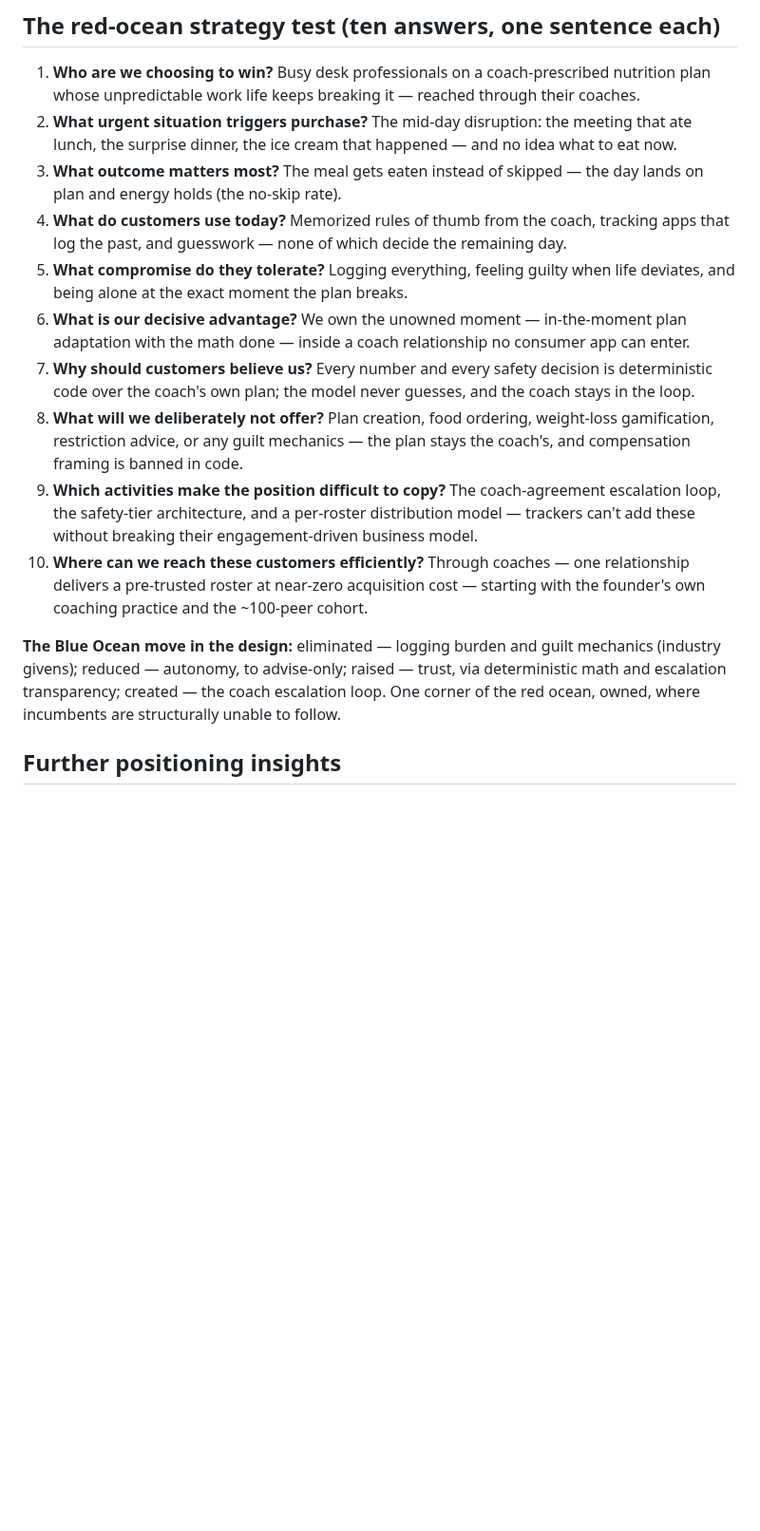
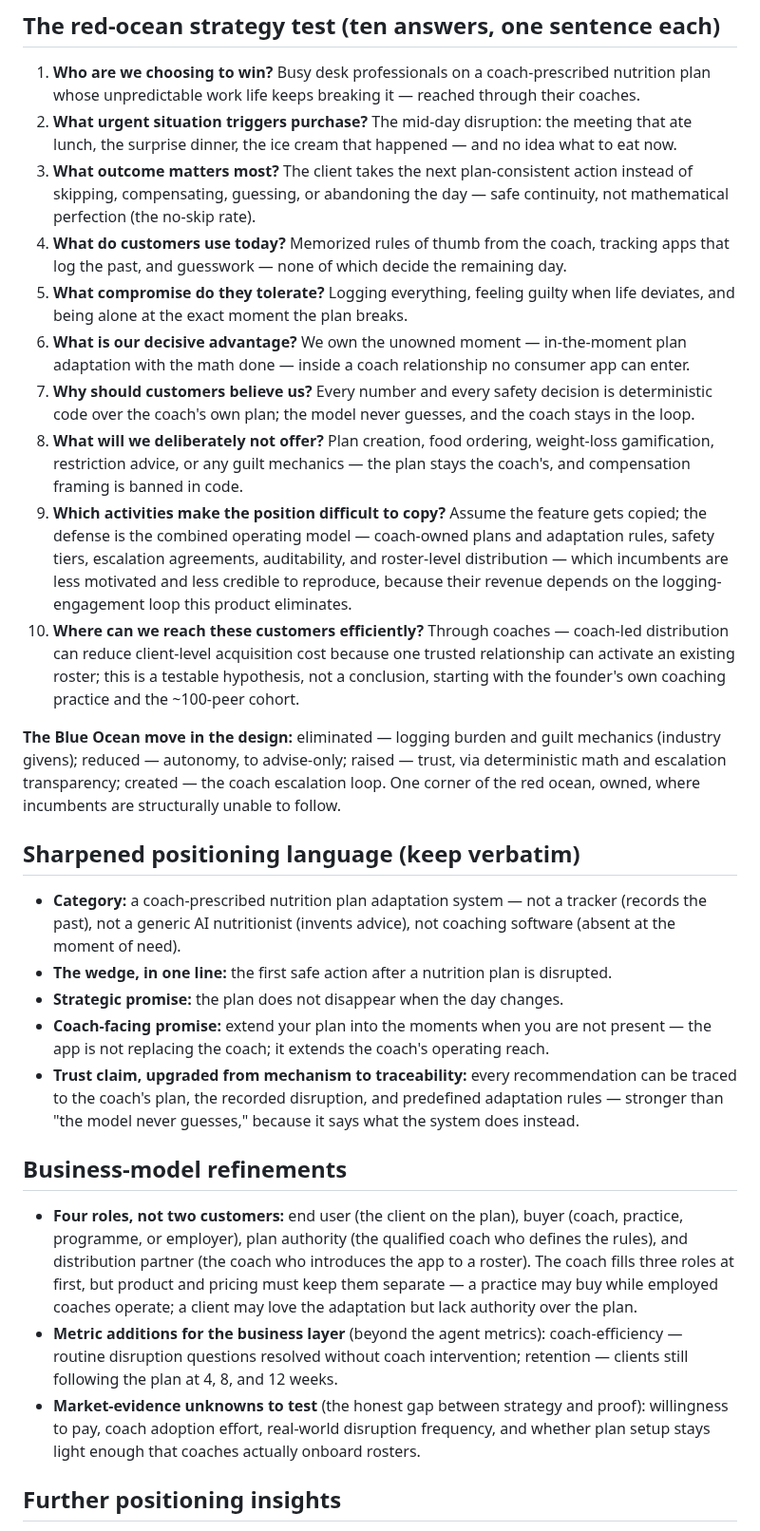
Before and after one commit to mistancevic/AI-Capstone-Project, a Markdown page: notes/strategy-notes.md, the part around the change. Shown at 95% size. GitHub-like rendering; blank space fills up the shorter version.

Commit message:
Strategy notes: fold in positioning corrections and business-model refinements
Outcome promise softened to safe continuity (matching the imperfect-day
design), moat claim restated as the combined operating model, coach-led
CAC reframed as a testable hypothesis, four-role customer model, category
and wedge language, traceability trust claim, and business-layer metric
additions with market-evidence unknowns.

Co-Authored-By: Claude Fable 5 <noreply@anthropic.com>
Claude-Session: https://claude.ai/code/session_01CJskfQ4JbVS61nAWoNUNHf

```diff
--- a/notes/strategy-notes.md
+++ b/notes/strategy-notes.md
@@ -69,8 +69,9 @@ roster runs through the app).
 2. **What urgent situation triggers purchase?** The mid-day disruption: the
    meeting that ate lunch, the surprise dinner, the ice cream that happened —
    and no idea what to eat now.
-3. **What outcome matters most?** The meal gets eaten instead of skipped —
-   the day lands on plan and energy holds (the no-skip rate).
+3. **What outcome matters most?** The client takes the next plan-consistent
+   action instead of skipping, compensating, guessing, or abandoning the
+   day — safe continuity, not mathematical perfection (the no-skip rate).
 4. **What do customers use today?** Memorized rules of thumb from the coach,
    tracking apps that log the past, and guesswork — none of which decide the
    remaining day.
@@ -85,20 +86,58 @@ roster runs through the app).
 8. **What will we deliberately not offer?** Plan creation, food ordering,
    weight-loss gamification, restriction advice, or any guilt mechanics —
    the plan stays the coach's, and compensation framing is banned in code.
-9. **Which activities make the position difficult to copy?** The
-   coach-agreement escalation loop, the safety-tier architecture, and a
-   per-roster distribution model — trackers can't add these without breaking
-   their engagement-driven business model.
+9. **Which activities make the position difficult to copy?** Assume the
+   feature gets copied; the defense is the combined operating model —
+   coach-owned plans and adaptation rules, safety tiers, escalation
+   agreements, auditability, and roster-level distribution — which
+   incumbents are less motivated and less credible to reproduce, because
+   their revenue depends on the logging-engagement loop this product
+   eliminates.
 10. **Where can we reach these customers efficiently?** Through coaches —
-    one relationship delivers a pre-trusted roster at near-zero acquisition
-    cost — starting with the founder's own coaching practice and the
-    ~100-peer cohort.
+    coach-led distribution can reduce client-level acquisition cost because
+    one trusted relationship can activate an existing roster; this is a
+    testable hypothesis, not a conclusion, starting with the founder's own
+    coaching practice and the ~100-peer cohort.
 
 **The Blue Ocean move in the design:** eliminated — logging burden and guilt
 mechanics (industry givens); reduced — autonomy, to advise-only; raised —
 trust, via deterministic math and escalation transparency; created — the
 coach escalation loop. One corner of the red ocean, owned, where incumbents
 are structurally unable to follow.
+
+## Sharpened positioning language (keep verbatim)
+
+- **Category:** a coach-prescribed nutrition plan adaptation system — not a
+  tracker (records the past), not a generic AI nutritionist (invents advice),
+  not coaching software (absent at the moment of need).
+- **The wedge, in one line:** the first safe action after a nutrition plan
+  is disrupted.
+- **Strategic promise:** the plan does not disappear when the day changes.
+- **Coach-facing promise:** extend your plan into the moments when you are
+  not present — the app is not replacing the coach; it extends the coach's
+  operating reach.
+- **Trust claim, upgraded from mechanism to traceability:** every
+  recommendation can be traced to the coach's plan, the recorded disruption,
+  and predefined adaptation rules — stronger than "the model never guesses,"
+  because it says what the system does instead.
+
+## Business-model refinements
+
+- **Four roles, not two customers:** end user (the client on the plan),
+  buyer (coach, practice, programme, or employer), plan authority (the
+  qualified coach who defines the rules), and distribution partner (the
+  coach who introduces the app to a roster). The coach fills three roles at
+  first, but product and pricing must keep them separate — a practice may
+  buy while employed coaches operate; a client may love the adaptation but
+  lack authority over the plan.
+- **Metric additions for the business layer** (beyond the agent metrics):
+  coach-efficiency — routine disruption questions resolved without coach
+  intervention; retention — clients still following the plan at 4, 8, and
+  12 weeks.
+- **Market-evidence unknowns to test** (the honest gap between strategy and
+  proof): willingness to pay, coach adoption effort, real-world disruption
+  frequency, and whether plan setup stays light enough that coaches actually
+  onboard rosters.
 
 ## Further positioning insights
 
```
